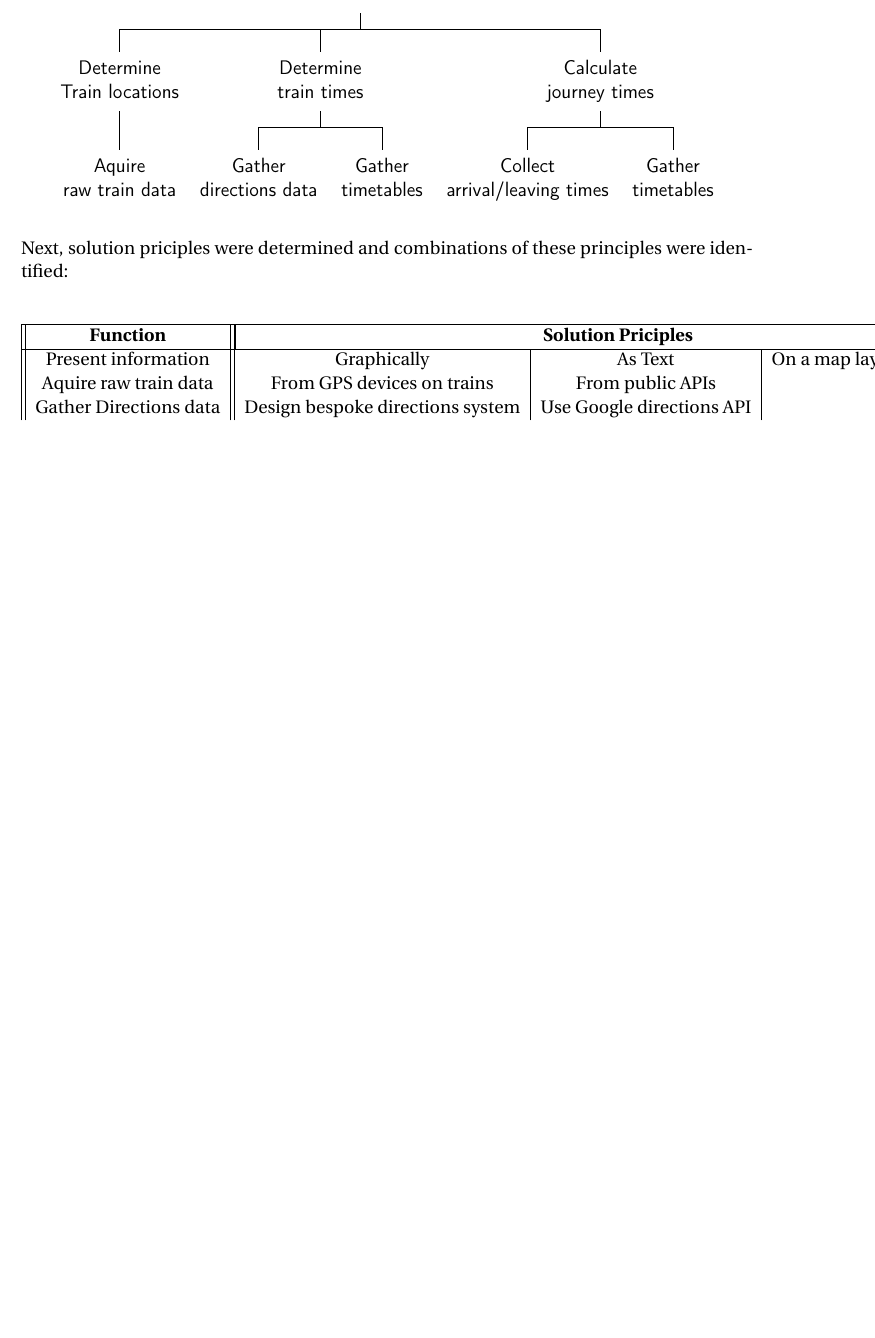
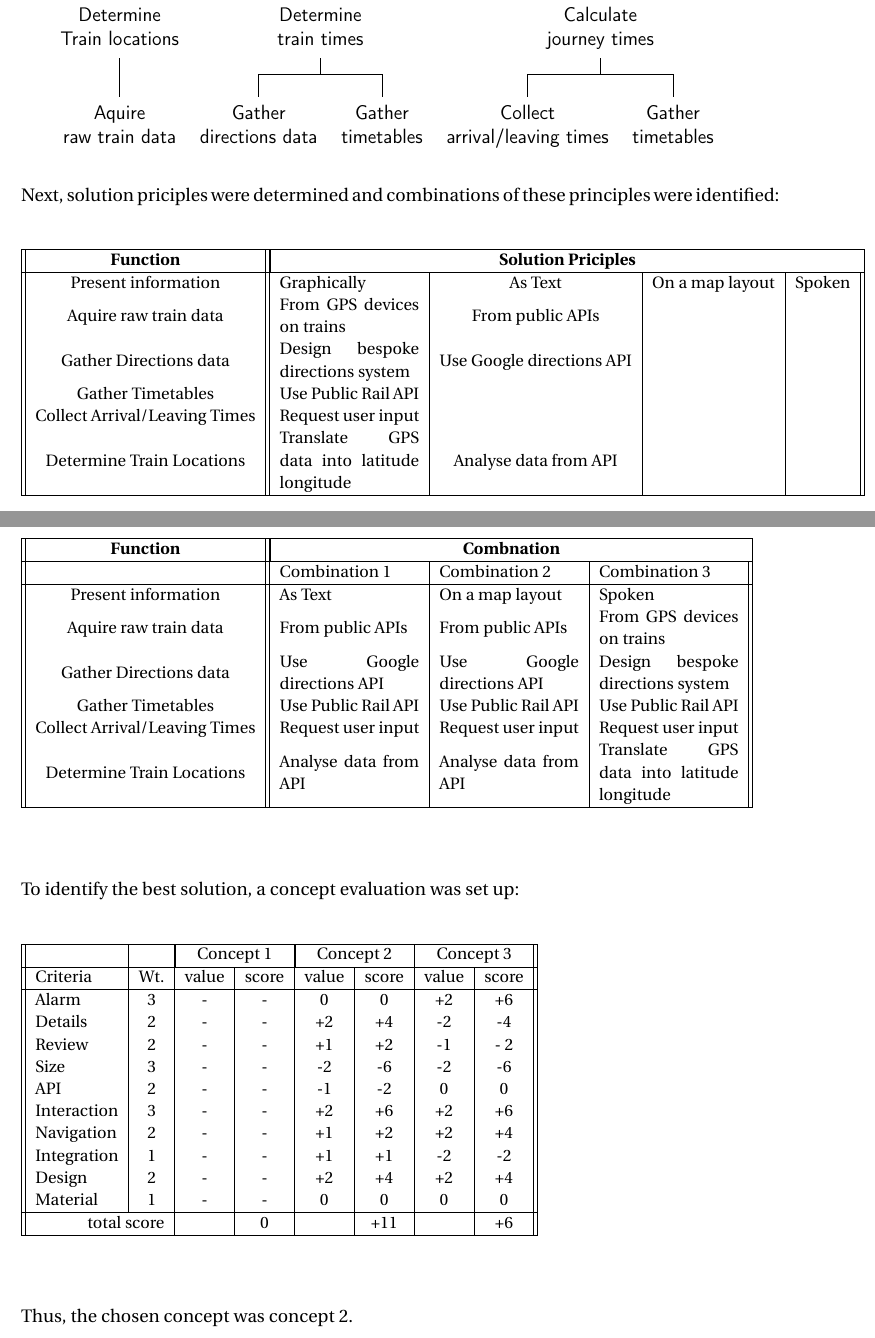
Before and after one commit to JHollandaise/transport-adviser, a LaTeX document (report/Product_design_report.tex): part of page 4 of 4 before the commit and two parts of pages 4 and 5 of 8 after it, the two joined at a grey line, cut so that both start at the same text, the shorter picture padded with empty space. Compiled offline with pdfLaTeX.

Commit message:
additional report work

```diff
--- a/report/Product_design_report.tex
+++ b/report/Product_design_report.tex
@@ -29,6 +29,8 @@
 \graphicspath{{/Users/josephholland/Documents/transport_adviser/report/images/}}
 \usepackage{caption}
 \usepackage{subcaption}
+
+\usepackage[none]{hyphenat}
 
 \usepackage{lscape}
 \usepackage{array}
@@ -248,17 +250,77 @@
         Next, solution priciples were determined and combinations of these principles were identified:
 
         \begin{center}
-        \begin{tabular}{|| c || c | c | c | c ||}
+        \begin{table}[!ht]
+        \small
+        \begin{tabular}{|| c || m{3cm} | c | c | c ||}
             \hline
             \textbf{Function} & \multicolumn{4}{| c |}{\textbf{Solution Priciples}} \\
             \hline
             Present information & Graphically & As Text & On a map layout & Spoken \\
             Aquire raw train data & From GPS devices on trains & From public APIs && \\
-            Gather Directions data & Design bespoke directions system & Use Google directions API \\
+            Gather Directions data & Design bespoke directions system & Use Google directions API&& \\
+            Gather Timetables & Use Public Rail API&&&\\
+            Collect Arrival/Leaving Times & Request user input&&&\\
+            Determine Train Locations & Translate GPS data into latitude longitude & Analyse data from API&&\\
+            \hline
+        \end{tabular}
+        \end{table}
+        \end{center}
 
 
+        \pagebreak
+        Three combinations concepts were identified:
 
+        \begin{center}
+        \begin{table}[!ht]
+        \small
+        \begin{tabular}{|| c || m{3cm} | m{3cm} | m{3cm} ||}
+            \hline
+            \textbf{Function} & \multicolumn{3}{| c |}{\textbf{Combnation}} \\
+            \hline
+            & Combination 1 & Combination 2 & Combination 3\\
+            \hline
+            Present information & As Text & On a map layout & Spoken \\
+            Aquire raw train data & From public APIs & From public APIs & From GPS devices on trains \\
+            Gather Directions data & Use Google directions API & Use Google directions API & Design bespoke directions system  \\
+            Gather Timetables & Use Public Rail API & Use Public Rail API & Use Public Rail API\\
+            Collect Arrival/Leaving Times & Request user input & Request user input & Request user input\\
+            Determine Train Locations & Analyse data from API & Analyse data from API & Translate GPS data into latitude longitude \\
+            \hline
+        \end{tabular}
+        \end{table}
+        \end{center}
+
+        To identify the best solution, a concept evaluation was set up:
+
+        \begin{center}
+        \begin{table}[!ht]
+        \small
+        \begin{tabular}{|| l | c | c | c | c | c | c | c ||}
+        \hline
+        &&\multicolumn{2}{| c |}{Concept 1} & \multicolumn{2}{| c |}{Concept 2} & \multicolumn{2}{| c ||}{Concept 3}\\
+        \hline
+        Criteria & Wt. & value & score & value & score & value & score\\
+        \hline
+        Alarm & 3 & - & - & 0 & 0 & +2 & +6\\
+        Details & 2 & - & - & +2 & +4 & -2 & -4\\
+        Review & 2 & - & - & +1 & +2 & -1 & - 2\\
+        Size & 3 & - & - & -2 & -6 & -2 & -6\\
+        API & 2 & - & - & -1 & -2 & 0 & 0\\
+        Interaction & 3 & - & - & +2 & +6 & +2 & +6\\
+        Navigation & 2 & - & - & +1 & +2 & +2 & +4\\
+        Integration & 1 & - & - & +1 & +1 & -2 & -2\\
+        Design & 2 & - & - & +2 & +4 & +2 & +4\\
+        Material & 1 & - & - & 0 & 0 & 0 & 0\\
+        \hline
+        \multicolumn{2}{|| r |}{total score} && 0 && +11 && +6\\
+        \hline
 
         \end{tabular}
+        \end{table}
         \end{center}
 
+        Thus, the chosen concept was concept 2.
+
+    \pagebreak
+    \section{Embodiment Design}
```
Also changed, not shown: report/Product_design_report.pdf, report/Product_design_report.tex (33 more changed lines), 4 other files.
